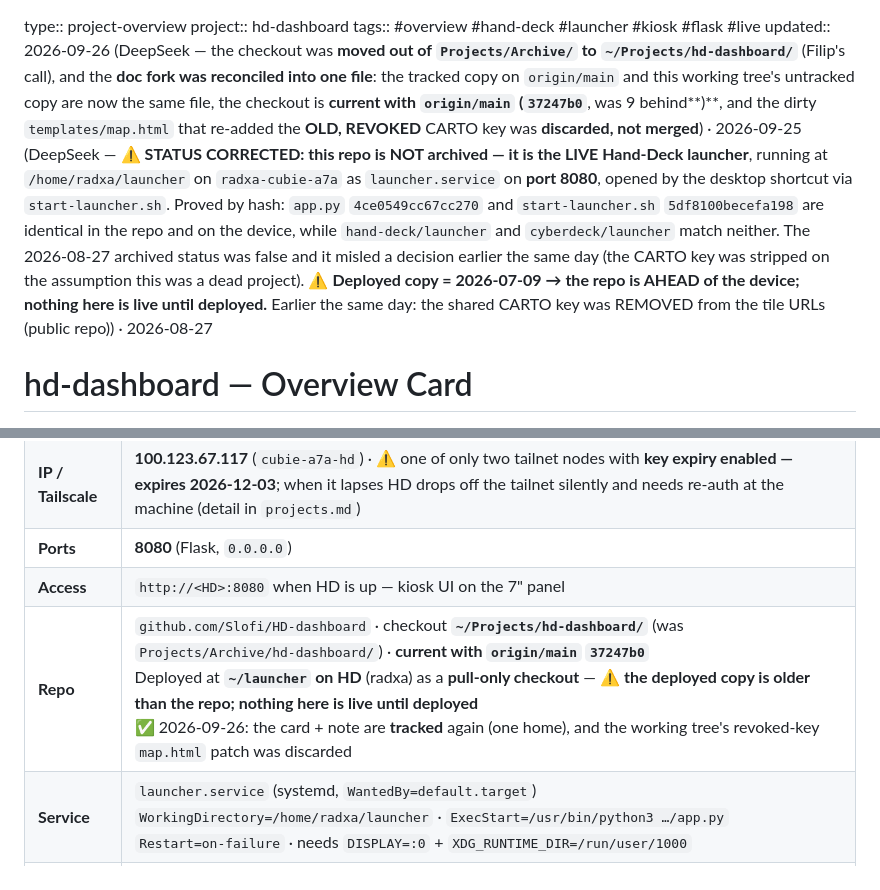
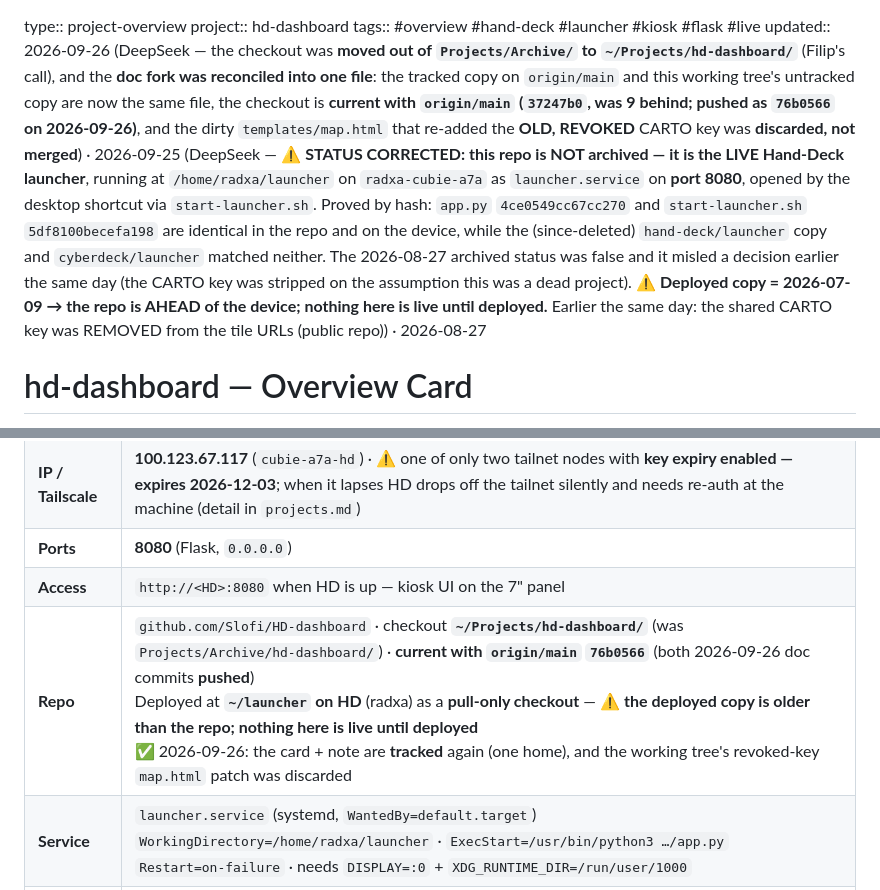
Before and after one commit to Slofi/HD-dashboard, a Markdown page: hd-dashboard-overview.md, 2 parts joined by grey strips. Rendered like a GitHub page.

```diff
--- a/hd-dashboard-overview.md
+++ b/hd-dashboard-overview.md
@@ -1,7 +1,7 @@
 type:: project-overview
 project:: hd-dashboard
 tags:: #overview #hand-deck #launcher #kiosk #flask #live
-updated:: 2026-09-26 (DeepSeek — the checkout was **moved out of `Projects/Archive/` to `~/Projects/hd-dashboard/`** (Filip's call), and the **doc fork was reconciled into one file**: the tracked copy on `origin/main` and this working tree's untracked copy are now the same file, the checkout is **current with `origin/main` (`37247b0`**, was 9 behind**)**, and the dirty `templates/map.html` that re-added the **OLD, REVOKED** CARTO key was **discarded, not merged**) · 2026-09-25 (DeepSeek — ⚠️ **STATUS CORRECTED: this repo is NOT archived — it is the LIVE Hand-Deck launcher**, running at `/home/radxa/launcher` on `radxa-cubie-a7a` as `launcher.service` on **port 8080**, opened by the desktop shortcut via `start-launcher.sh`. Proved by hash: `app.py` `4ce0549cc67cc270` and `start-launcher.sh` `5df8100becefa198` are identical in the repo and on the device, while `hand-deck/launcher` and `cyberdeck/launcher` match neither. The 2026-08-27 archived status was false and it misled a decision earlier the same day (the CARTO key was stripped on the assumption this was a dead project). ⚠️ **Deployed copy = 2026-07-09 → the repo is AHEAD of the device; nothing here is live until deployed.** Earlier the same day: the shared CARTO key was REMOVED from the tile URLs (public repo)) · 2026-08-27
+updated:: 2026-09-26 (DeepSeek — the checkout was **moved out of `Projects/Archive/` to `~/Projects/hd-dashboard/`** (Filip's call), and the **doc fork was reconciled into one file**: the tracked copy on `origin/main` and this working tree's untracked copy are now the same file, the checkout is **current with `origin/main` (`37247b0`, was 9 behind; **pushed as `76b0566` on 2026-09-26**)**, and the dirty `templates/map.html` that re-added the **OLD, REVOKED** CARTO key was **discarded, not merged**) · 2026-09-25 (DeepSeek — ⚠️ **STATUS CORRECTED: this repo is NOT archived — it is the LIVE Hand-Deck launcher**, running at `/home/radxa/launcher` on `radxa-cubie-a7a` as `launcher.service` on **port 8080**, opened by the desktop shortcut via `start-launcher.sh`. Proved by hash: `app.py` `4ce0549cc67cc270` and `start-launcher.sh` `5df8100becefa198` are identical in the repo and on the device, while the (since-deleted) `hand-deck/launcher` copy and `cyberdeck/launcher` matched neither. The 2026-08-27 archived status was false and it misled a decision earlier the same day (the CARTO key was stripped on the assumption this was a dead project). ⚠️ **Deployed copy = 2026-07-09 → the repo is AHEAD of the device; nothing here is live until deployed.** Earlier the same day: the shared CARTO key was REMOVED from the tile URLs (public repo)) · 2026-08-27
 
 # hd-dashboard — Overview Card
 
@@ -20,7 +20,7 @@ updated:: 2026-09-26 (DeepSeek — the checkout was **moved out of `Projects/Arc
 | **IP / Tailscale** | **100.123.67.117** (`cubie-a7a-hd`) · ⚠️ one of only two tailnet nodes with **key expiry enabled — expires 2026-12-03**; when it lapses HD drops off the tailnet silently and needs re-auth at the machine (detail in `projects.md`) |
 | **Ports** | **8080** (Flask, `0.0.0.0`) |
 | **Access** | `http://<HD>:8080` when HD is up — kiosk UI on the 7" panel |
-| **Repo** | `github.com/Slofi/HD-dashboard` · checkout **`~/Projects/hd-dashboard/`** (was `Projects/Archive/hd-dashboard/`) · **current with `origin/main` `37247b0`**<br>Deployed at **`~/launcher` on HD** (radxa) as a **pull-only checkout** — ⚠️ **the deployed copy is older than the repo; nothing here is live until deployed**<br>✅ 2026-09-26: the card + note are **tracked** again (one home), and the working tree's revoked-key `map.html` patch was discarded |
+| **Repo** | `github.com/Slofi/HD-dashboard` · checkout **`~/Projects/hd-dashboard/`** (was `Projects/Archive/hd-dashboard/`) · **current with `origin/main` `76b0566`** (both 2026-09-26 doc commits **pushed**)<br>Deployed at **`~/launcher` on HD** (radxa) as a **pull-only checkout** — ⚠️ **the deployed copy is older than the repo; nothing here is live until deployed**<br>✅ 2026-09-26: the card + note are **tracked** again (one home), and the working tree's revoked-key `map.html` patch was discarded |
 | **Service** | `launcher.service` (systemd, `WantedBy=default.target`)<br>`WorkingDirectory=/home/radxa/launcher` · `ExecStart=/usr/bin/python3 …/app.py`<br>`Restart=on-failure` · needs `DISPLAY=:0` + `XDG_RUNTIME_DIR=/run/user/1000` |
 | **Key paths** | On HD: `~/launcher/` (checkout + service WorkingDirectory)<br>In repo: `app.py` · `launcher.service` · `HandDeck.desktop` · `start-launcher.sh`<br>Helper scripts: `win-switcher.py` · `cycle-windows.sh` · `toggle-desktop.sh` · `toggle-switcher.sh` · `fix-alt-key.sh` |
 | **What it launches** | Apps as **Vivaldi kiosks** (`--kiosk --start-fullscreen`, overscroll-history-nav disabled):<br>**OM Lite** → `http://localhost:8082/lite`<br>**OPS-TOC Lite** → `http://localhost:8090/lite`<br>Also polls `http://localhost:8090/api/gps` for GPS |
```
Also changed, not shown: hd-dashboard.md (+2 -2 lines).
